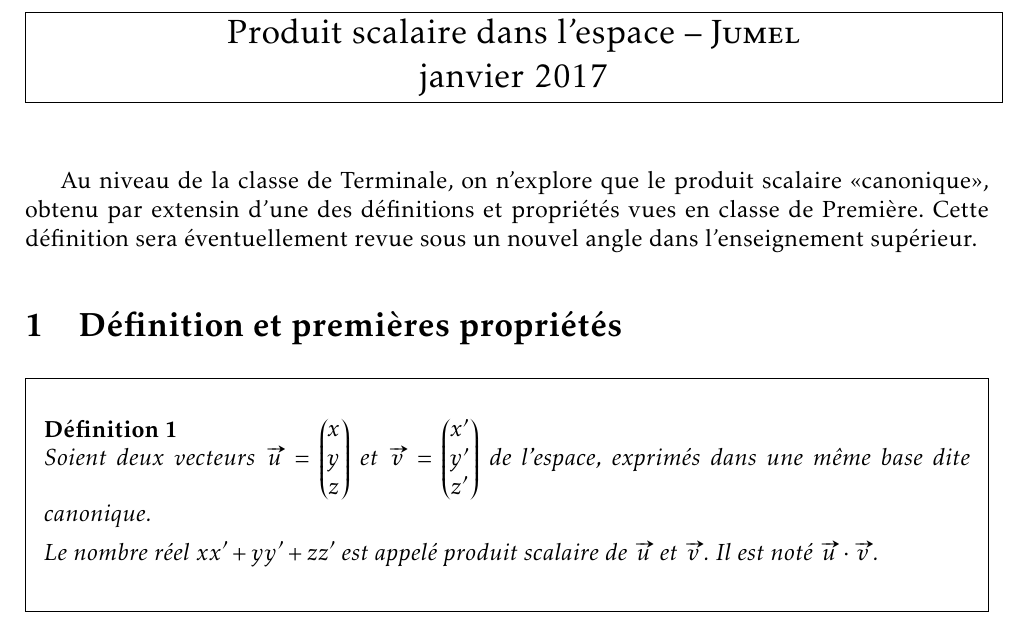
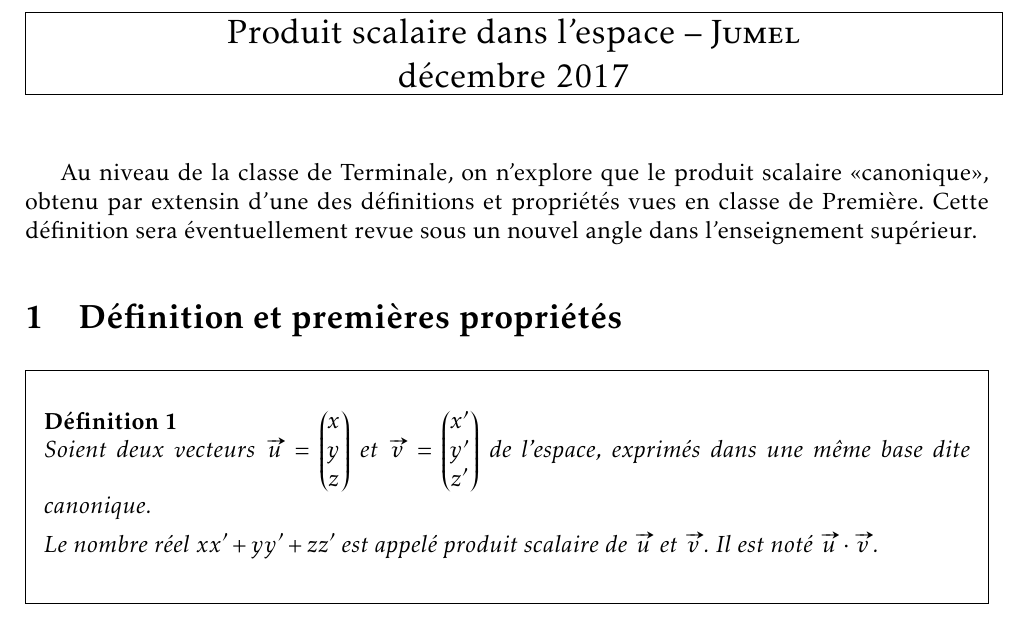
Before and after one commit to krimoraz/ter, a LaTeX document (05 S02 Chap 14 Produit scalaire/Cours à compléter produit scalaire dans l'espace.tex): part of page 1 of 5, cut so that both start at the same text. Compiled offline with pdfLaTeX.

Commit message:
Modification date
Signed-off-by: Vincent-Xavier JUMEL <maths@jumel.net>

```diff
--- a/05 S02 Chap 14 Produit scalaire/Cours à compléter produit scalaire dans l'espace.tex
+++ b/05 S02 Chap 14 Produit scalaire/Cours à compléter produit scalaire dans l'espace.tex
@@ -163,7 +163,7 @@ ref=\theenumi.\emph{\alph*}}
 
 \title{Produit scalaire dans l'espace}
 \author{\bsc{Jumel}}
-\date{janvier 2017}
+\date{décembre 2017}
 
 \begin{document}
 
```
